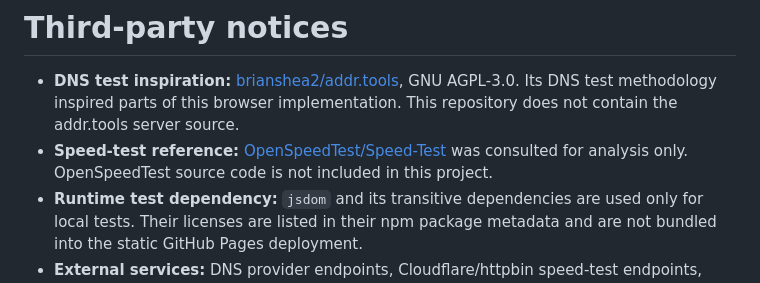
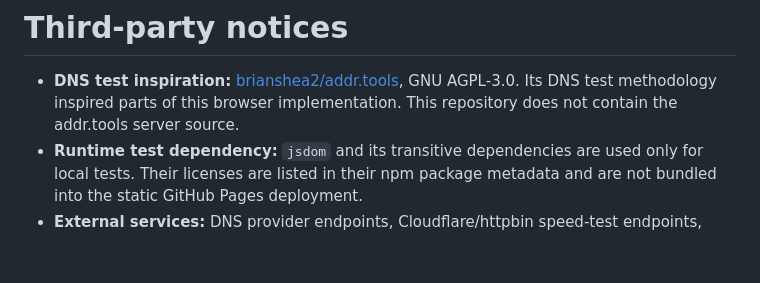
Before and after one commit to mrsergg/dns-speed-check, a Markdown page: THIRD-PARTY-NOTICES.md, the part around the change. Drawn GitHub-style; blank space fills up the shorter version.

```diff
--- a/THIRD-PARTY-NOTICES.md
+++ b/THIRD-PARTY-NOTICES.md
@@ -1,7 +1,6 @@
 # Third-party notices
 
 - **DNS test inspiration:** [brianshea2/addr.tools](https://github.com/brianshea2/addr.tools), GNU AGPL-3.0. Its DNS test methodology inspired parts of this browser implementation. This repository does not contain the addr.tools server source.
-- **Speed-test reference:** [OpenSpeedTest/Speed-Test](https://github.com/openspeedtest/Speed-Test) was consulted for analysis only. OpenSpeedTest source code is not included in this project.
 - **Runtime test dependency:** `jsdom` and its transitive dependencies are used only for local tests. Their licenses are listed in their npm package metadata and are not bundled into the static GitHub Pages deployment.
 - **External services:** DNS provider endpoints, Cloudflare/httpbin speed-test endpoints, ipwho.is, ipapi.co, ipinfo.io, addr.tools, and dnscheck.tools are operated by third parties and are not included in this repository.
 
```
Also changed, not shown: README.md (+24 -92 lines), social-preview.png (added), 9 other files.
